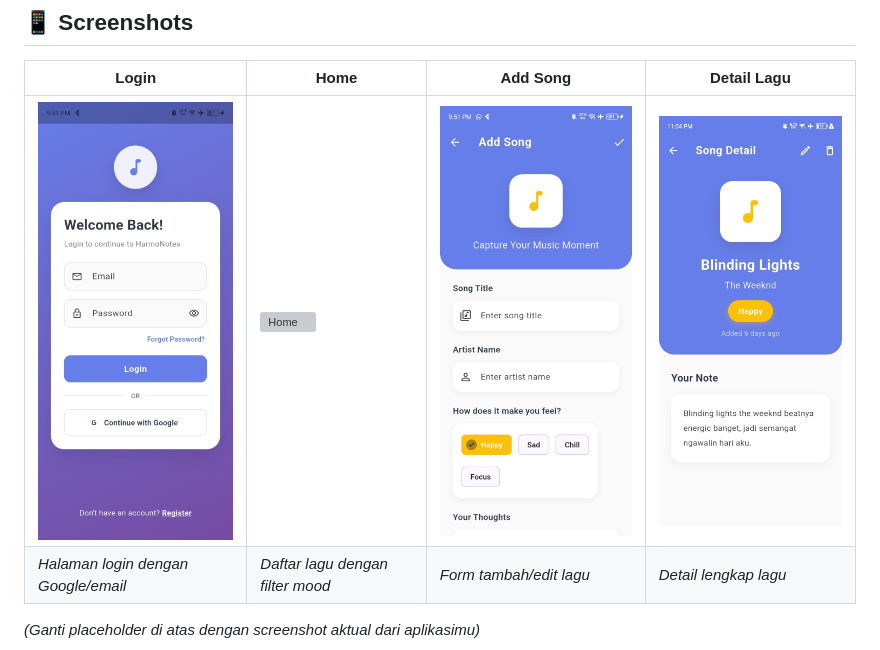
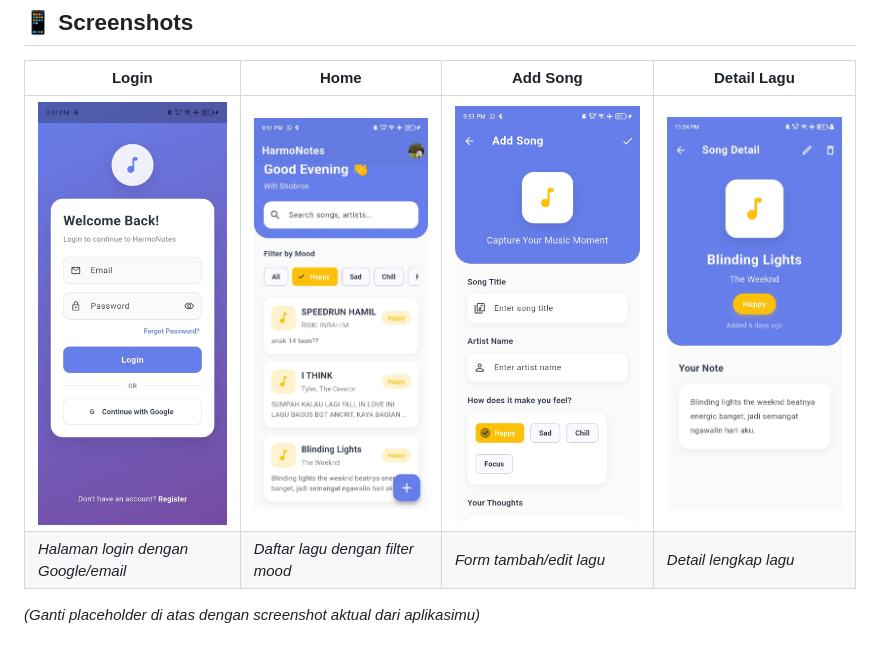
Before and after one commit to Twicipi/Flutter-MuhamadWifiShobronAryapashaS-Harmonotes, a Markdown page: README.md, the part around the change. GitHub-like rendering; grey boxes are pictures that could not be loaded.

Commit message:
Fix image format for home screenshot in README

```diff
--- a/README.md
+++ b/README.md
@@ -33,7 +33,7 @@
 
 | Login | Home | Add Song | Detail Lagu |
 |-------|------|----------|-------------|
-| ![Login](assets/images/login.jpeg) | ![Home](assets/images/home.jpeg) | ![Add](assets/images/add_song.jpeg) | ![Detail](assets/images/detail.jpeg) |
+| ![Login](assets/images/login.jpeg) | ![Home](assets/images/home.png.jpeg) | ![Add](assets/images/add_song.jpeg) | ![Detail](assets/images/detail.jpeg) |
 | *Halaman login dengan Google/email* | *Daftar lagu dengan filter mood* | *Form tambah/edit lagu* | *Detail lengkap lagu* |
 
 *(Ganti placeholder di atas dengan screenshot aktual dari aplikasimu)*
```
